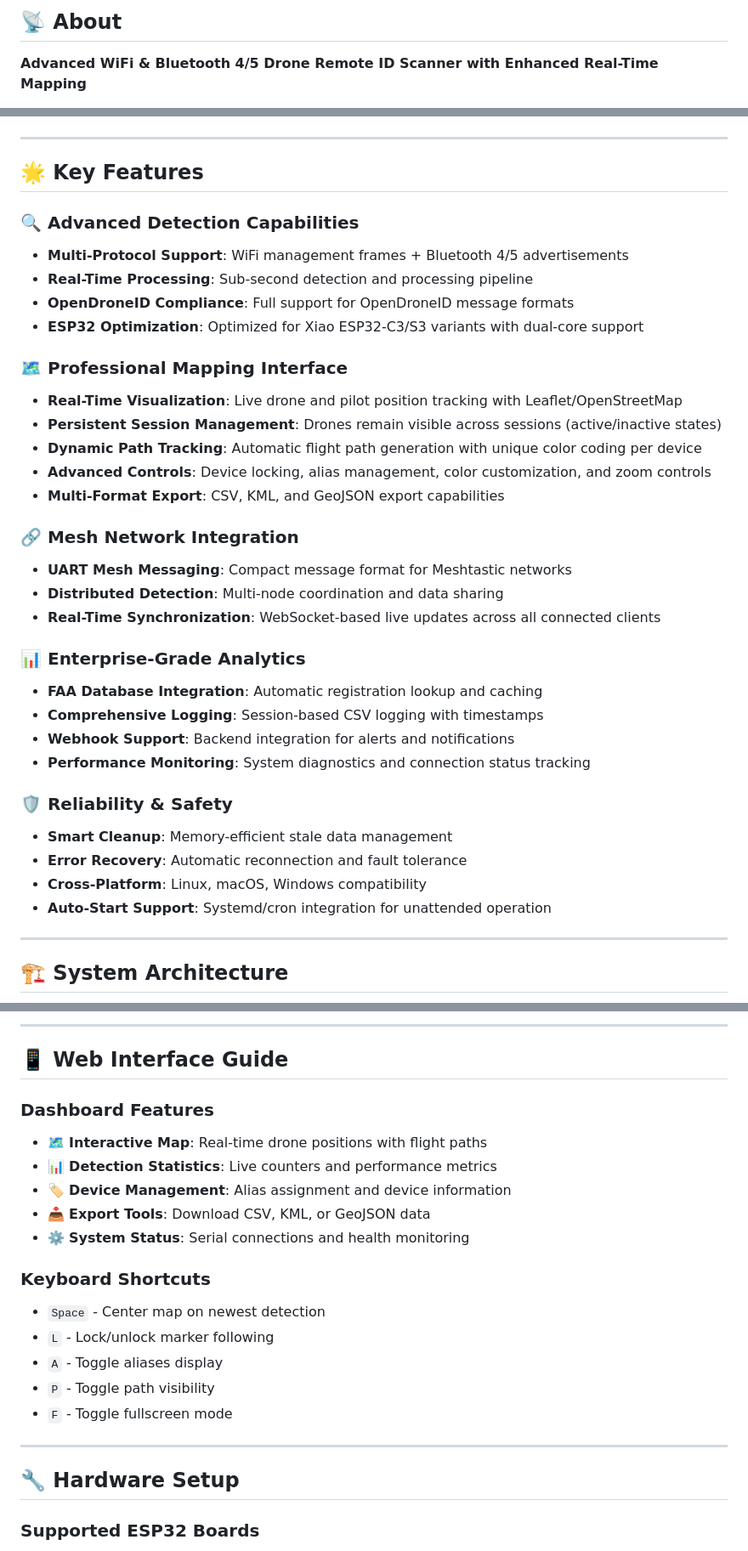
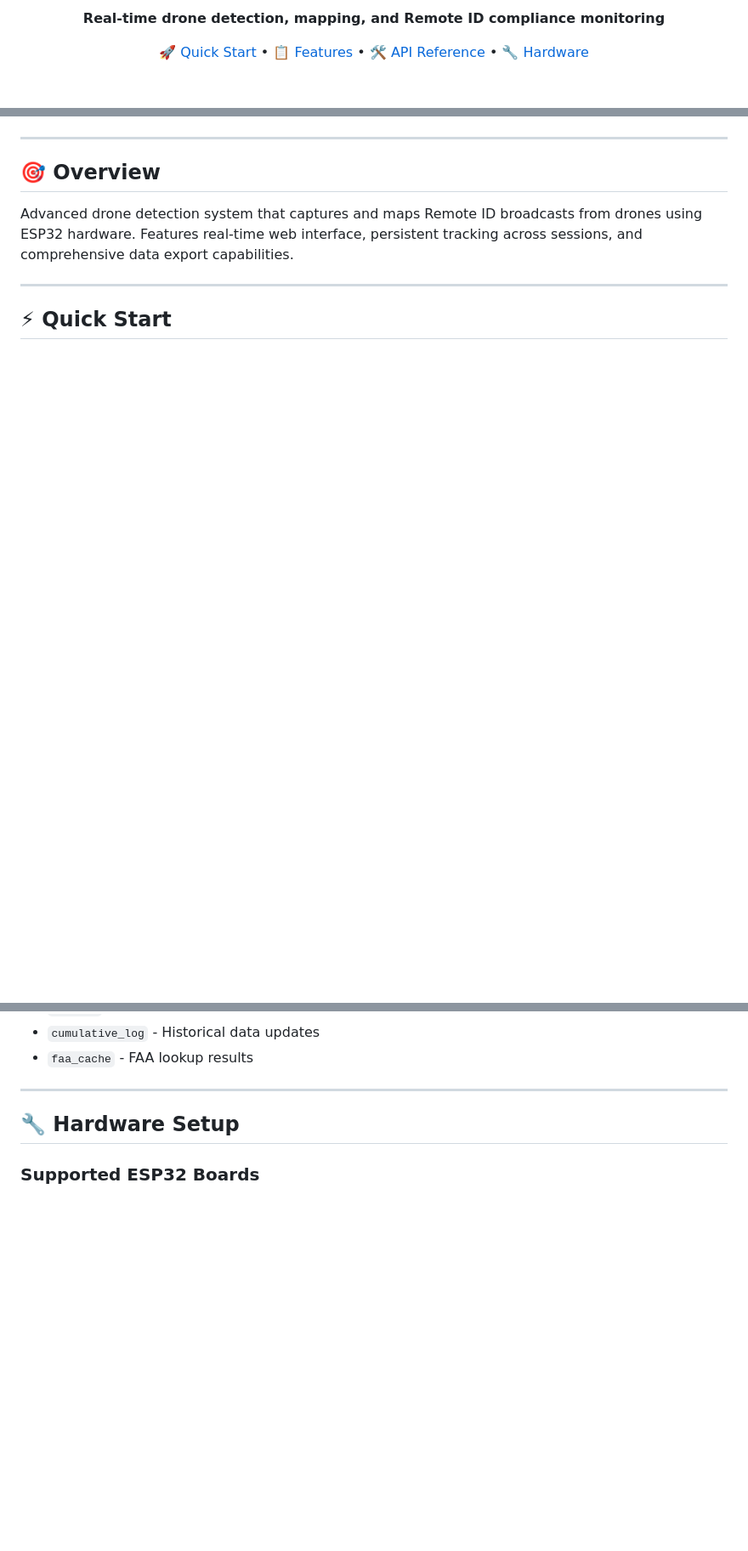
Before and after one commit to colonelpanichacks/drone-mesh-mapper, a Markdown page: README.md, 3 parts joined by grey strips. Shown: that part at 85% size. Rendered like a GitHub page; blank space fills up the shorter version.

```diff
--- a/README.md
+++ b/README.md
@@ -7,5 +9,5 @@
 
-## 📡 About
+**Real-time drone detection, mapping, and Remote ID compliance monitoring**
 
-**Advanced WiFi & Bluetooth 4/5 Drone Remote ID Scanner with Enhanced Real-Time Mapping**
+[🚀 Quick Start](#-quick-start) • [📋 Features](#-features) • [🛠️ API Reference](#-api-reference) • [🔧 Hardware](#-hardware-setup)
 
@@ -15,39 +15,11 @@ This project provides a comprehensive drone detection and mapping solution that
 
 ---
 
-## 🌟 Key Features
+## 🎯 **Overview**
 
-### 🔍 **Advanced Detection Capabilities**
-- **Multi-Protocol Support**: WiFi management frames + Bluetooth 4/5 advertisements
-- **Real-Time Processing**: Sub-second detection and processing pipeline
-- **OpenDroneID Compliance**: Full support for OpenDroneID message formats
-- **ESP32 Optimization**: Optimized for Xiao ESP32-C3/S3 variants with dual-core support
-
-### 🗺️ **Professional Mapping Interface**
-- **Real-Time Visualization**: Live drone and pilot position tracking with Leaflet/OpenStreetMap
-- **Persistent Session Management**: Drones remain visible across sessions (active/inactive states)
-- **Dynamic Path Tracking**: Automatic flight path generation with unique color coding per device
-- **Advanced Controls**: Device locking, alias management, color customization, and zoom controls
-- **Multi-Format Export**: CSV, KML, and GeoJSON export capabilities
-
-### 🔗 **Mesh Network Integration**
-- **UART Mesh Messaging**: Compact message format for Meshtastic networks
-- **Distributed Detection**: Multi-node coordination and data sharing
-- **Real-Time Synchronization**: WebSocket-based live updates across all connected clients
-
-### 📊 **Enterprise-Grade Analytics**
-- **FAA Database Integration**: Automatic registration lookup and caching
-- **Comprehensive Logging**: Session-based CSV logging with timestamps
-- **Webhook Support**: Backend integration for alerts and notifications
-- **Performance Monitoring**: System diagnostics and connection status tracking
-
-### 🛡️ **Reliability & Safety**
-- **Smart Cleanup**: Memory-efficient stale data management
-- **Error Recovery**: Automatic reconnection and fault tolerance
-- **Cross-Platform**: Linux, macOS, Windows compatibility
-- **Auto-Start Support**: Systemd/cron integration for unattended operation
+Advanced drone detection system that captures and maps Remote ID broadcasts from drones using ESP32 hardware. Features real-time web interface, persistent tracking across sessions, and comprehensive data export capabilities.
 
 ---
 
-## 🏗️ System Architecture
+## ⚡ **Quick Start**
 
@@ -216,20 +230,5 @@ export DRONE_MAPPER_MAX_HISTORY=1000   # Maximum detection history
----
-
-## 📱 **Web Interface Guide**
-
-### **Dashboard Features**
-- 🗺️ **Interactive Map**: Real-time drone positions with flight paths
-- 📊 **Detection Statistics**: Live counters and performance metrics
-- 🏷️ **Device Management**: Alias assignment and device information
-- 📥 **Export Tools**: Download CSV, KML, or GeoJSON data
-- ⚙️ **System Status**: Serial connections and health monitoring
-
-### **Keyboard Shortcuts**
-- `Space` - Center map on newest detection
-- `L` - Lock/unlock marker following
-- `A` - Toggle aliases display
-- `P` - Toggle path visibility
-- `F` - Toggle fullscreen mode
+- `cumulative_log` - Historical data updates
+- `faa_cache` - FAA lookup results
 
 ---
 
```
Also changed, not shown: other parts of README.md (+143 -118 lines).
